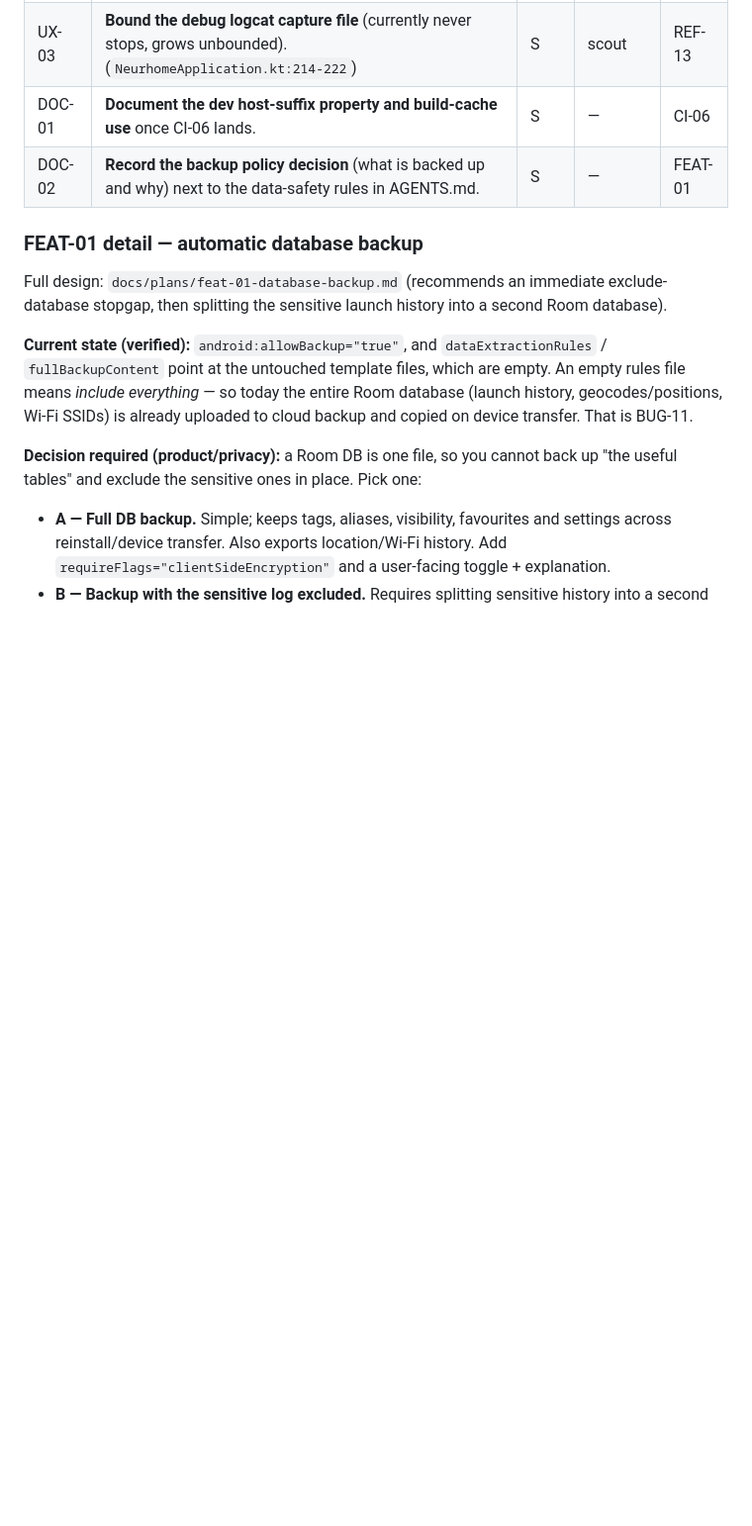
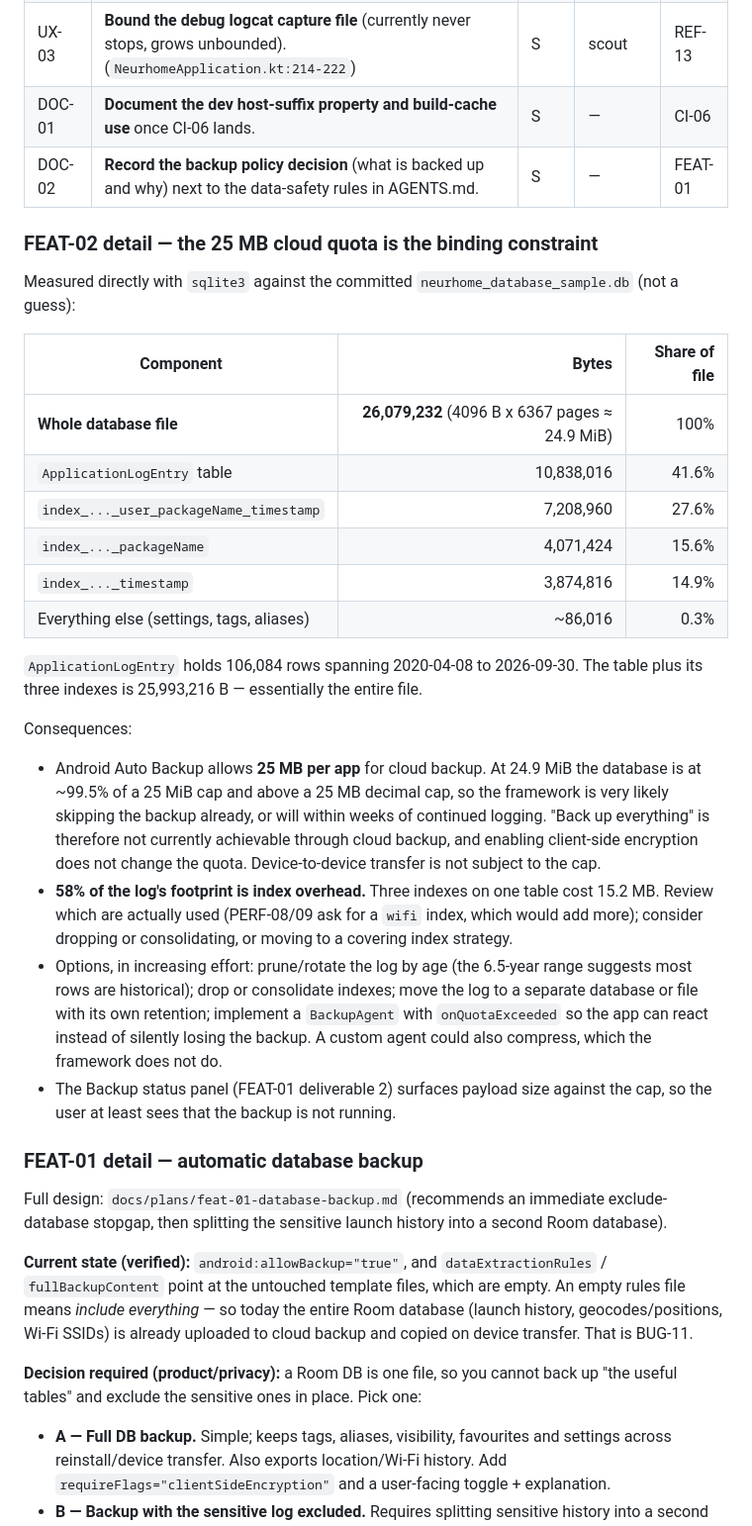
Before and after one commit to carlo-colombo/neurhome, a Markdown page: docs/backlog.md, the part around one of its changes. Shown at 99% size. Rendered like a GitHub page; blank space fills up the shorter version.

Commit message:
docs: add FEAT-02, database exceeds the 25MB Auto Backup cloud quota

```diff
--- a/docs/backlog.md
+++ b/docs/backlog.md
@@ -200,6 +201,39 @@ constructors and would make regressions un-bisectable.
 | UX-03 | **Bound the debug logcat capture file** (currently never stops, grows unbounded). (`NeurhomeApplication.kt:214-222`) | S | scout | REF-13 |
 | DOC-01 | **Document the dev host-suffix property and build-cache use** once CI-06 lands. | S | — | CI-06 |
 | DOC-02 | **Record the backup policy decision** (what is backed up and why) next to the data-safety rules in AGENTS.md. | S | — | FEAT-01 |
+
+### FEAT-02 detail — the 25 MB cloud quota is the binding constraint
+
+Measured directly with `sqlite3` against the committed `neurhome_database_sample.db` (not a guess):
+
+| Component | Bytes | Share of file |
+|---|---:|---:|
+| **Whole database file** | **26,079,232** (4096 B x 6367 pages ≈ 24.9 MiB) | 100% |
+| `ApplicationLogEntry` table | 10,838,016 | 41.6% |
+| `index_..._user_packageName_timestamp` | 7,208,960 | 27.6% |
+| `index_..._packageName` | 4,071,424 | 15.6% |
+| `index_..._timestamp` | 3,874,816 | 14.9% |
+| Everything else (settings, tags, aliases) | ~86,016 | 0.3% |
+
+`ApplicationLogEntry` holds 106,084 rows spanning 2020-04-08 to 2026-09-30. The table plus its
+three indexes is 25,993,216 B — essentially the entire file.
+
+Consequences:
+
+- Android Auto Backup allows **25 MB per app** for cloud backup. At 24.9 MiB the database is at
+  ~99.5% of a 25 MiB cap and above a 25 MB decimal cap, so the framework is very likely skipping
+  the backup already, or will within weeks of continued logging. "Back up everything" is therefore
+  not currently achievable through cloud backup, and enabling client-side encryption does not change
+  the quota. Device-to-device transfer is not subject to the cap.
+- **58% of the log's footprint is index overhead.** Three indexes on one table cost 15.2 MB. Review
+  which are actually used (PERF-08/09 ask for a `wifi` index, which would add more); consider dropping
+  or consolidating, or moving to a covering index strategy.
+- Options, in increasing effort: prune/rotate the log by age (the 6.5-year range suggests most rows
+  are historical); drop or consolidate indexes; move the log to a separate database or file with its
+  own retention; implement a `BackupAgent` with `onQuotaExceeded` so the app can react instead of
+  silently losing the backup. A custom agent could also compress, which the framework does not do.
+- The Backup status panel (FEAT-01 deliverable 2) surfaces payload size against the cap, so the user
+  at least sees that the backup is not running.
 
 ### FEAT-01 detail — automatic database backup
 
```
Also changed, not shown: other parts of docs/backlog.md (+1 -0 lines).
